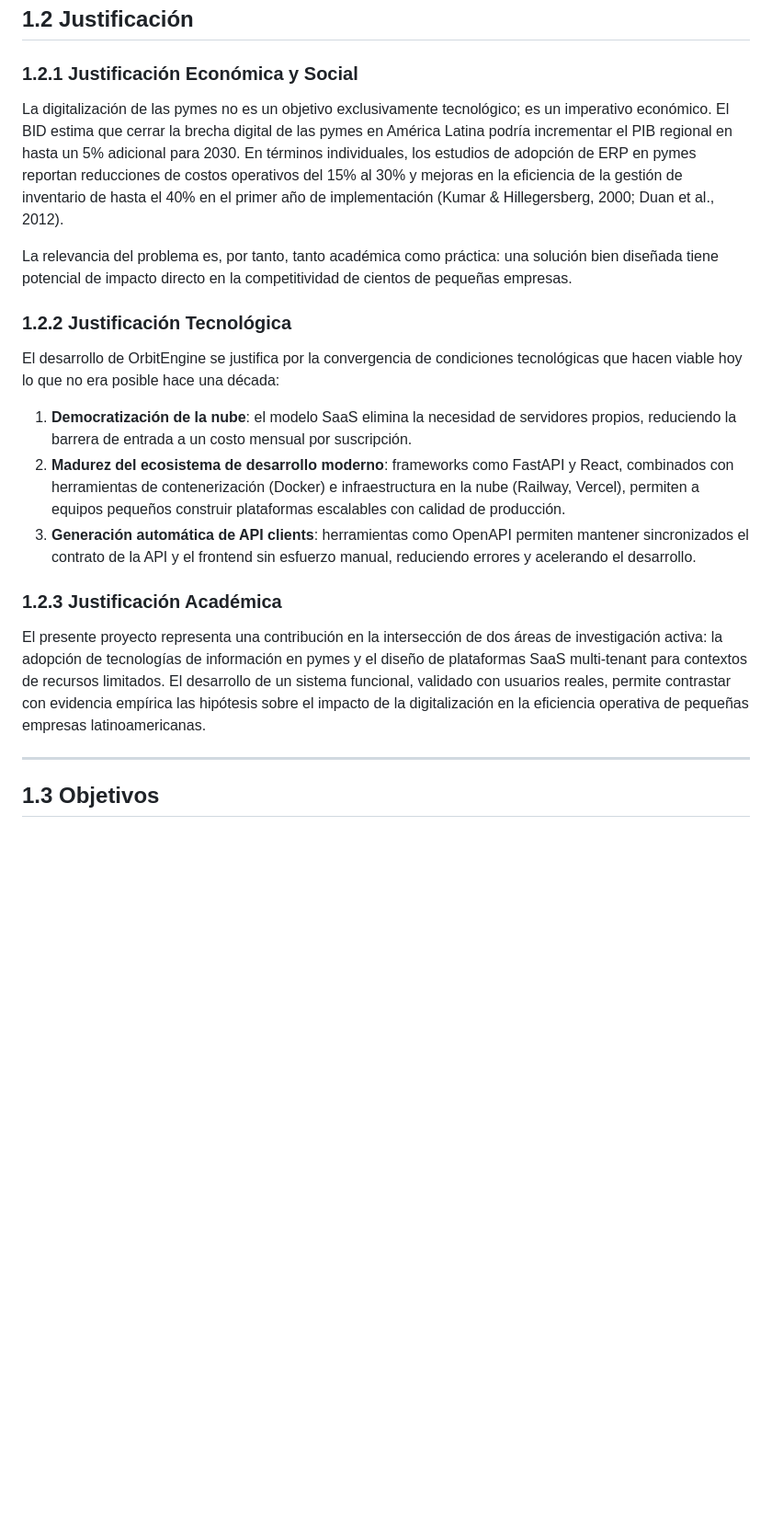
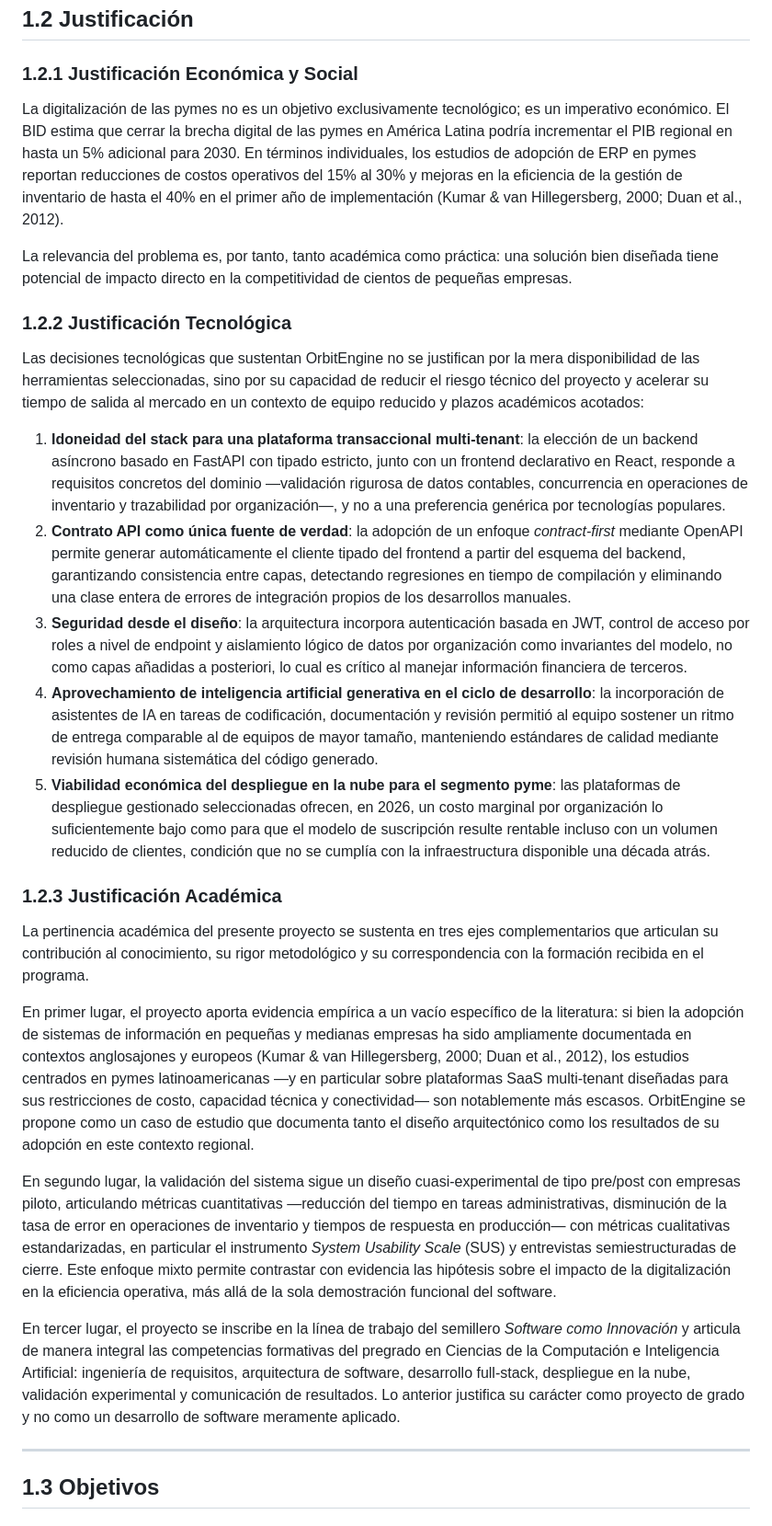
Before and after one commit to Tech-Craft-Resources/orbit-engine, a Markdown page: docs/informe-final/capitulo-1-introduccion.md, the part around the change. Shown at 92% size. Rendered like a GitHub page; blank space fills up the shorter version.

Commit message:
refactor(docs): update introduction chapter with enhanced justifications for OrbitEngine
- Revised the justifications for the economic, technological, and academic relevance of OrbitEngine, emphasizing the impact of digitalization on SMEs in Latin America.
- Clarified the technological decisions behind the platform's architecture, focusing on the suitability of the chosen stack and the benefits of a contract-first approach.
- Expanded on the academic contribution of the project, detailing its empirical evidence and methodological rigor in addressing gaps in the literature regarding SaaS adoption in the region.

```diff
--- a/docs/informe-final/capitulo-1-introduccion.md
+++ b/docs/informe-final/capitulo-1-introduccion.md
@@ -24,21 +24,29 @@ Se identifica así un problema de investigación y desarrollo bien definido: **l
 
 ### 1.2.1 Justificación Económica y Social
 
-La digitalización de las pymes no es un objetivo exclusivamente tecnológico; es un imperativo económico. El BID estima que cerrar la brecha digital de las pymes en América Latina podría incrementar el PIB regional en hasta un 5% adicional para 2030. En términos individuales, los estudios de adopción de ERP en pymes reportan reducciones de costos operativos del 15% al 30% y mejoras en la eficiencia de la gestión de inventario de hasta el 40% en el primer año de implementación (Kumar & Hillegersberg, 2000; Duan et al., 2012).
+La digitalización de las pymes no es un objetivo exclusivamente tecnológico; es un imperativo económico. El BID estima que cerrar la brecha digital de las pymes en América Latina podría incrementar el PIB regional en hasta un 5% adicional para 2030. En términos individuales, los estudios de adopción de ERP en pymes reportan reducciones de costos operativos del 15% al 30% y mejoras en la eficiencia de la gestión de inventario de hasta el 40% en el primer año de implementación (Kumar & van Hillegersberg, 2000; Duan et al., 2012).
 
 La relevancia del problema es, por tanto, tanto académica como práctica: una solución bien diseñada tiene potencial de impacto directo en la competitividad de cientos de pequeñas empresas.
 
 ### 1.2.2 Justificación Tecnológica
 
-El desarrollo de OrbitEngine se justifica por la convergencia de condiciones tecnológicas que hacen viable hoy lo que no era posible hace una década:
+Las decisiones tecnológicas que sustentan OrbitEngine no se justifican por la mera disponibilidad de las herramientas seleccionadas, sino por su capacidad de reducir el riesgo técnico del proyecto y acelerar su tiempo de salida al mercado en un contexto de equipo reducido y plazos académicos acotados:
 
-1. **Democratización de la nube**: el modelo SaaS elimina la necesidad de servidores propios, reduciendo la barrera de entrada a un costo mensual por suscripción.
-2. **Madurez del ecosistema de desarrollo moderno**: frameworks como FastAPI y React, combinados con herramientas de contenerización (Docker) e infraestructura en la nube (Railway, Vercel), permiten a equipos pequeños construir plataformas escalables con calidad de producción.
-3. **Generación automática de API clients**: herramientas como OpenAPI permiten mantener sincronizados el contrato de la API y el frontend sin esfuerzo manual, reduciendo errores y acelerando el desarrollo.
+1. **Idoneidad del stack para una plataforma transaccional multi-tenant**: la elección de un backend asíncrono basado en FastAPI con tipado estricto, junto con un frontend declarativo en React, responde a requisitos concretos del dominio —validación rigurosa de datos contables, concurrencia en operaciones de inventario y trazabilidad por organización—, y no a una preferencia genérica por tecnologías populares.
+2. **Contrato API como única fuente de verdad**: la adopción de un enfoque *contract-first* mediante OpenAPI permite generar automáticamente el cliente tipado del frontend a partir del esquema del backend, garantizando consistencia entre capas, detectando regresiones en tiempo de compilación y eliminando una clase entera de errores de integración propios de los desarrollos manuales.
+3. **Seguridad desde el diseño**: la arquitectura incorpora autenticación basada en JWT, control de acceso por roles a nivel de endpoint y aislamiento lógico de datos por organización como invariantes del modelo, no como capas añadidas a posteriori, lo cual es crítico al manejar información financiera de terceros.
+4. **Aprovechamiento de inteligencia artificial generativa en el ciclo de desarrollo**: la incorporación de asistentes de IA en tareas de codificación, documentación y revisión permitió al equipo sostener un ritmo de entrega comparable al de equipos de mayor tamaño, manteniendo estándares de calidad mediante revisión humana sistemática del código generado.
+5. **Viabilidad económica del despliegue en la nube para el segmento pyme**: las plataformas de despliegue gestionado seleccionadas ofrecen, en 2026, un costo marginal por organización lo suficientemente bajo como para que el modelo de suscripción resulte rentable incluso con un volumen reducido de clientes, condición que no se cumplía con la infraestructura disponible una década atrás.
 
 ### 1.2.3 Justificación Académica
 
-El presente proyecto representa una contribución en la intersección de dos áreas de investigación activa: la adopción de tecnologías de información en pymes y el diseño de plataformas SaaS multi-tenant para contextos de recursos limitados. El desarrollo de un sistema funcional, validado con usuarios reales, permite contrastar con evidencia empírica las hipótesis sobre el impacto de la digitalización en la eficiencia operativa de pequeñas empresas latinoamericanas.
+La pertinencia académica del presente proyecto se sustenta en tres ejes complementarios que articulan su contribución al conocimiento, su rigor metodológico y su correspondencia con la formación recibida en el programa.
+
+En primer lugar, el proyecto aporta evidencia empírica a un vacío específico de la literatura: si bien la adopción de sistemas de información en pequeñas y medianas empresas ha sido ampliamente documentada en contextos anglosajones y europeos (Kumar & van Hillegersberg, 2000; Duan et al., 2012), los estudios centrados en pymes latinoamericanas —y en particular sobre plataformas SaaS multi-tenant diseñadas para sus restricciones de costo, capacidad técnica y conectividad— son notablemente más escasos. OrbitEngine se propone como un caso de estudio que documenta tanto el diseño arquitectónico como los resultados de su adopción en este contexto regional.
+
+En segundo lugar, la validación del sistema sigue un diseño cuasi-experimental de tipo pre/post con empresas piloto, articulando métricas cuantitativas —reducción del tiempo en tareas administrativas, disminución de la tasa de error en operaciones de inventario y tiempos de respuesta en producción— con métricas cualitativas estandarizadas, en particular el instrumento *System Usability Scale* (SUS) y entrevistas semiestructuradas de cierre. Este enfoque mixto permite contrastar con evidencia las hipótesis sobre el impacto de la digitalización en la eficiencia operativa, más allá de la sola demostración funcional del software.
+
+En tercer lugar, el proyecto se inscribe en la línea de trabajo del semillero *Software como Innovación* y articula de manera integral las competencias formativas del pregrado en Ciencias de la Computación e Inteligencia Artificial: ingeniería de requisitos, arquitectura de software, desarrollo full-stack, despliegue en la nube, validación experimental y comunicación de resultados. Lo anterior justifica su carácter como proyecto de grado y no como un desarrollo de software meramente aplicado.
 
 ---
 
```
